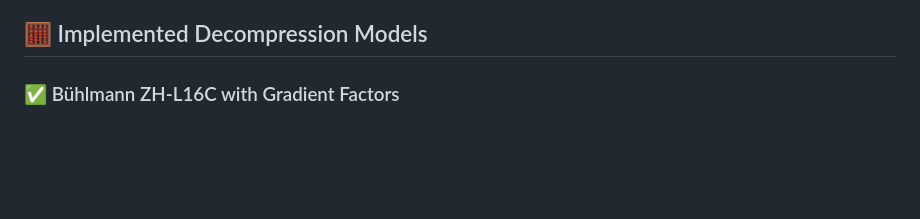
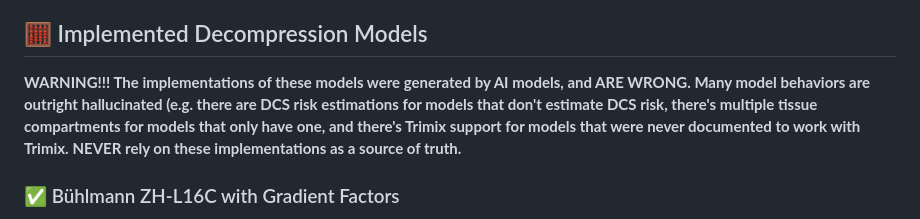
Before and after one commit to danielmewes/dive_simulator, a Markdown page: README.md, the part around the change. Rendered like a GitHub page; blank space fills up the shorter version.

Commit message:
Disclaimer in README

```diff
--- a/README.md
+++ b/README.md
@@ -31,6 +31,9 @@ A comprehensive browser-based interface for real-time dive decompression simulat
 - **Custom mixes**: Manual O₂/He percentage input with automatic N₂ calculation
 
 ## 🧮 Implemented Decompression Models
+
+**WARNING!!! The implementations of these models were generated by AI models, and ARE WRONG. Many model behaviors are outright hallucinated (e.g. there are DCS risk estimations for models that don't estimate DCS risk, there's multiple tissue compartments for models that only have one, and there's Trimix support for models that were never documented to work with Trimix.**
+**NEVER rely on these implementations as a source of truth.**
 
 ### ✅ Bühlmann ZH-L16C with Gradient Factors
 - Classic dissolved gas model with 16 tissue compartments
```
